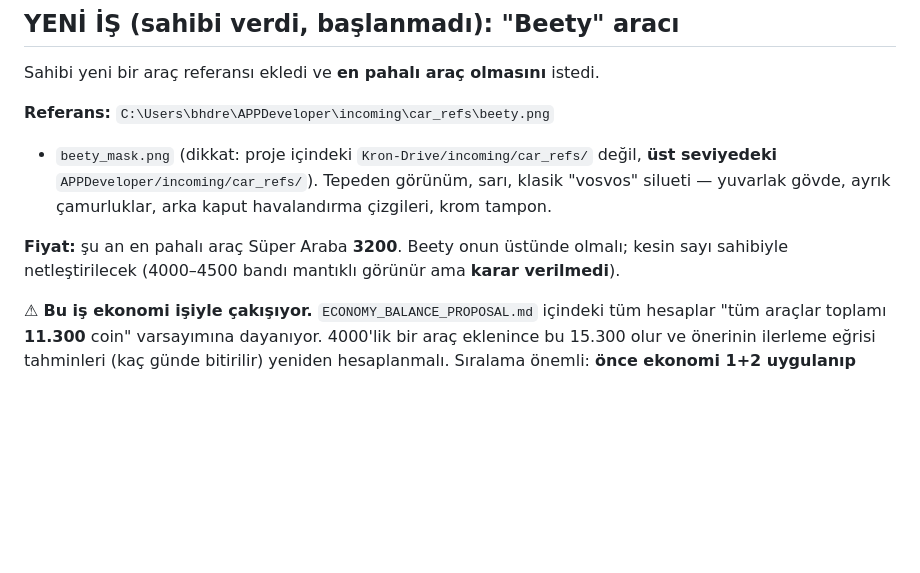
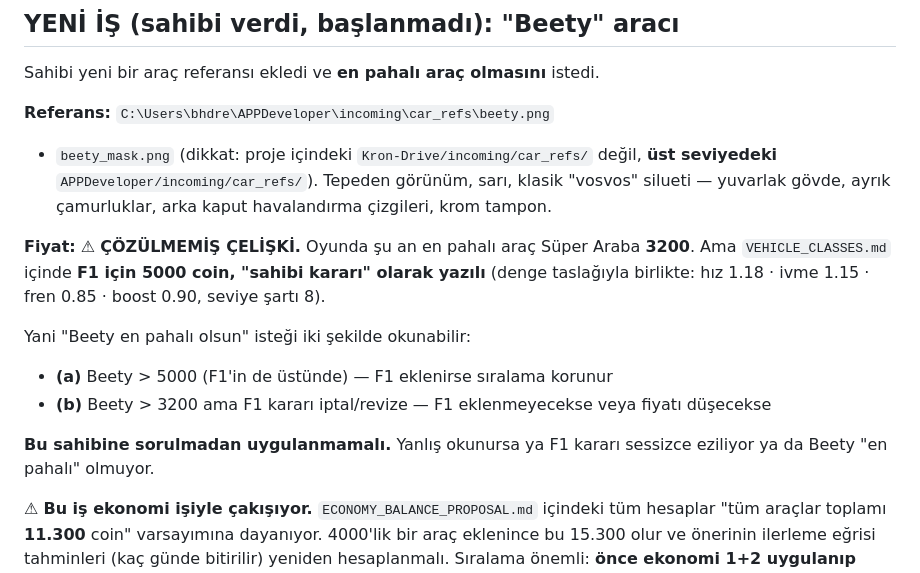
Before and after one commit to MiniAppFactory/KronDrive, a Markdown page: docs/HANDOVER_20260816_2.md, the part around one of its changes. GitHub-like rendering; blank space fills up the shorter version.

```diff
--- a/docs/HANDOVER_20260816_2.md
+++ b/docs/HANDOVER_20260816_2.md
@@ -179,9 +179,18 @@ değil, **üst seviyedeki** `APPDeveloper/incoming/car_refs/`). Tepeden görün
 sarı, klasik "vosvos" silueti — yuvarlak gövde, ayrık çamurluklar, arka kaput
 havalandırma çizgileri, krom tampon.
 
-**Fiyat:** şu an en pahalı araç Süper Araba **3200**. Beety onun üstünde
-olmalı; kesin sayı sahibiyle netleştirilecek (4000–4500 bandı mantıklı görünür
-ama **karar verilmedi**).
+**Fiyat:** ⚠ **ÇÖZÜLMEMİŞ ÇELİŞKİ.** Oyunda şu an en pahalı araç Süper Araba
+**3200**. Ama `VEHICLE_CLASSES.md` içinde **F1 için 5000 coin, "sahibi kararı"
+olarak yazılı** (denge taslağıyla birlikte: hız 1.18 · ivme 1.15 · fren 0.85 ·
+boost 0.90, seviye şartı 8).
+
+Yani "Beety en pahalı olsun" isteği iki şekilde okunabilir:
+- **(a)** Beety > 5000 (F1'in de üstünde) — F1 eklenirse sıralama korunur
+- **(b)** Beety > 3200 ama F1 kararı iptal/revize — F1 eklenmeyecekse veya
+  fiyatı düşecekse
+
+**Bu sahibine sorulmadan uygulanmamalı.** Yanlış okunursa ya F1 kararı
+sessizce eziliyor ya da Beety "en pahalı" olmuyor.
 
 ⚠ **Bu iş ekonomi işiyle çakışıyor.** `ECONOMY_BALANCE_PROPOSAL.md` içindeki
 tüm hesaplar "tüm araçlar toplamı **11.300** coin" varsayımına dayanıyor.
```
Also changed, not shown: other parts of docs/HANDOVER_20260816_2.md (+57 -2 lines).
